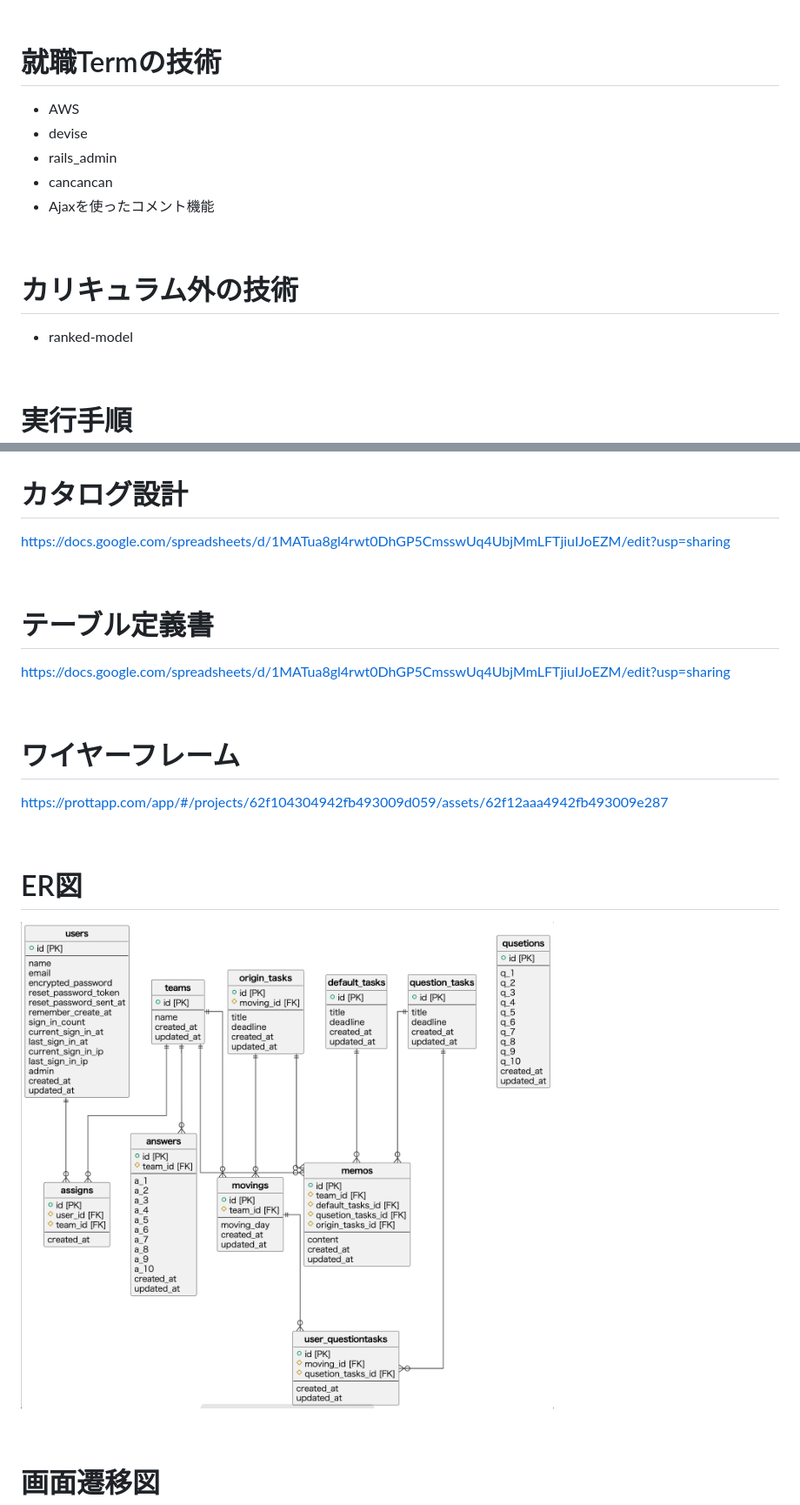
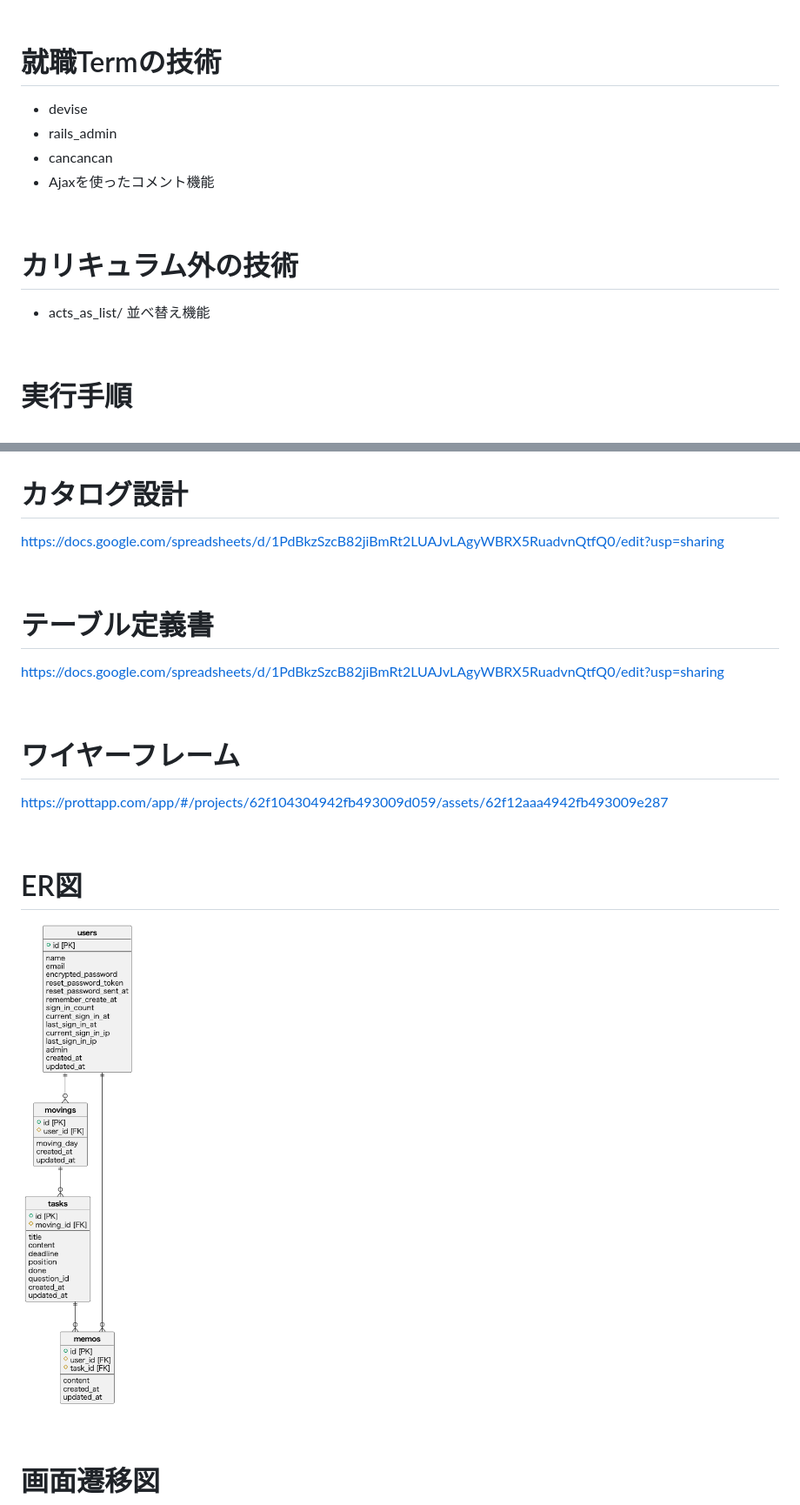
Before and after one commit to yuki-3110/moving_support, a Markdown page: README.md, 2 parts joined by grey strips. Shown: that part at 87% size. Drawn GitHub-style; pictures changed too: images/402352864ecd8d536ae23721c3c21fd9a386fd9356c7f686267cc4fc9ace8493.png (added).

Commit message:
:memo: READMEの内容を修正

```diff
--- a/README.md
+++ b/README.md
@@ -7,7 +7,6 @@
 <br>
 
 # 就職Termの技術
-* AWS
 * devise
 * rails_admin
 * cancancan
@@ -16,7 +15,7 @@
 <br>
 
 # カリキュラム外の技術
-* ranked-model
+* acts_as_list/ 並べ替え機能
 
 <br>
 
@@ -32,12 +31,12 @@ $ rails s
 <br>
 
 # カタログ設計
-https://docs.google.com/spreadsheets/d/1MATua8gl4rwt0DhGP5CmsswUq4UbjMmLFTjiuIJoEZM/edit?usp=sharing
+https://docs.google.com/spreadsheets/d/1PdBkzSzcB82jiBmRt2LUAJvLAgyWBRX5RuadvnQtfQ0/edit?usp=sharing
 
 <br>
 
 # テーブル定義書
-https://docs.google.com/spreadsheets/d/1MATua8gl4rwt0DhGP5CmsswUq4UbjMmLFTjiuIJoEZM/edit?usp=sharing
+https://docs.google.com/spreadsheets/d/1PdBkzSzcB82jiBmRt2LUAJvLAgyWBRX5RuadvnQtfQ0/edit?usp=sharing
 
 <br>
 
@@ -47,7 +46,7 @@ https://prottapp.com/app/#/projects/62f104304942fb493009d059/assets/62f12aaa4942
 <br>
 
 # ER図
-![picture 1](images/4a1554ebc22401cafadf2781861a9f8638783017a43bd603c54efb6a28232248.png)
+![picture 1](images/402352864ecd8d536ae23721c3c21fd9a386fd9356c7f686267cc4fc9ace8493.png)
 
 <br>
 
```
